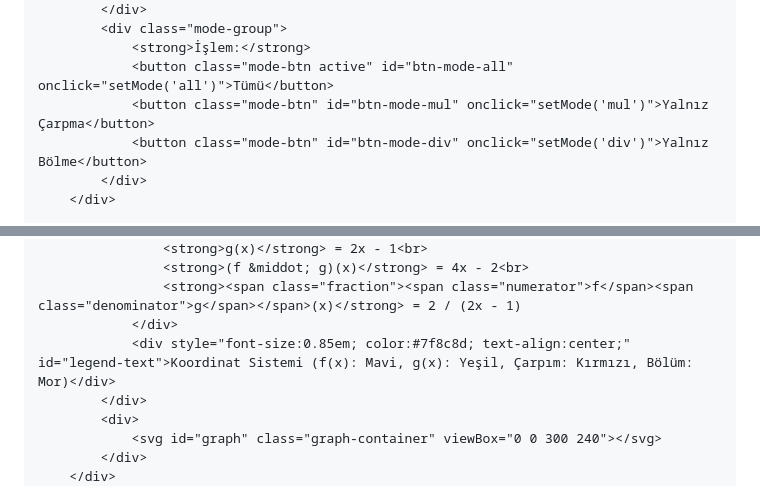
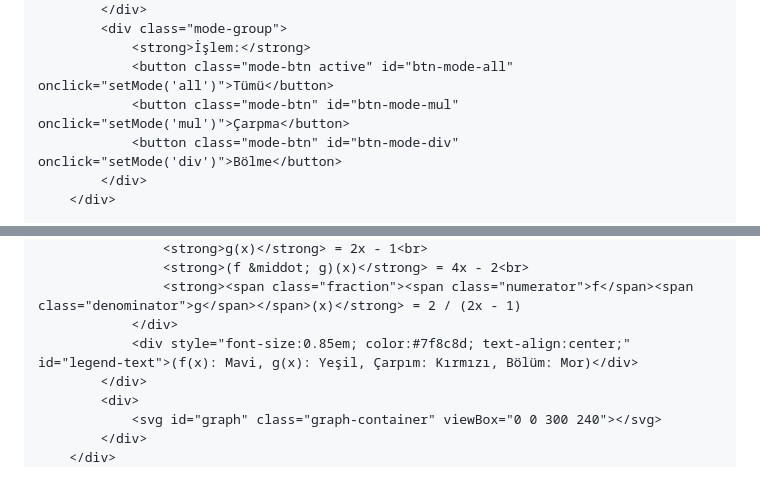
Before and after one commit to mdmdksn123-ui/fonksiyon, a Markdown page: README.md, 2 parts joined by grey strips. GitHub-like rendering.

```diff
--- a/README.md
+++ b/README.md
@@ -205,8 +205,8 @@
             <div class="mode-group">
                 <strong>İşlem:</strong>
                 <button class="mode-btn active" id="btn-mode-all" onclick="setMode('all')">Tümü</button>
-                <button class="mode-btn" id="btn-mode-mul" onclick="setMode('mul')">Yalnız Çarpma</button>
-                <button class="mode-btn" id="btn-mode-div" onclick="setMode('div')">Yalnız Bölme</button>
+                <button class="mode-btn" id="btn-mode-mul" onclick="setMode('mul')">Çarpma</button>
+                <button class="mode-btn" id="btn-mode-div" onclick="setMode('div')">Bölme</button>
             </div>
         </div>
 
@@ -245,7 +245,7 @@
                     <strong>(f &middot; g)(x)</strong> = 4x - 2<br>
                     <strong><span class="fraction"><span class="numerator">f</span><span class="denominator">g</span></span>(x)</strong> = 2 / (2x - 1)
                 </div>
-                <div style="font-size:0.85em; color:#7f8c8d; text-align:center;" id="legend-text">Koordinat Sistemi (f(x): Mavi, g(x): Yeşil, Çarpım: Kırmızı, Bölüm: Mor)</div>
+                <div style="font-size:0.85em; color:#7f8c8d; text-align:center;" id="legend-text">(f(x): Mavi, g(x): Yeşil, Çarpım: Kırmızı, Bölüm: Mor)</div>
             </div>
             <div>
                 <svg id="graph" class="graph-container" viewBox="0 0 300 240"></svg>
```
